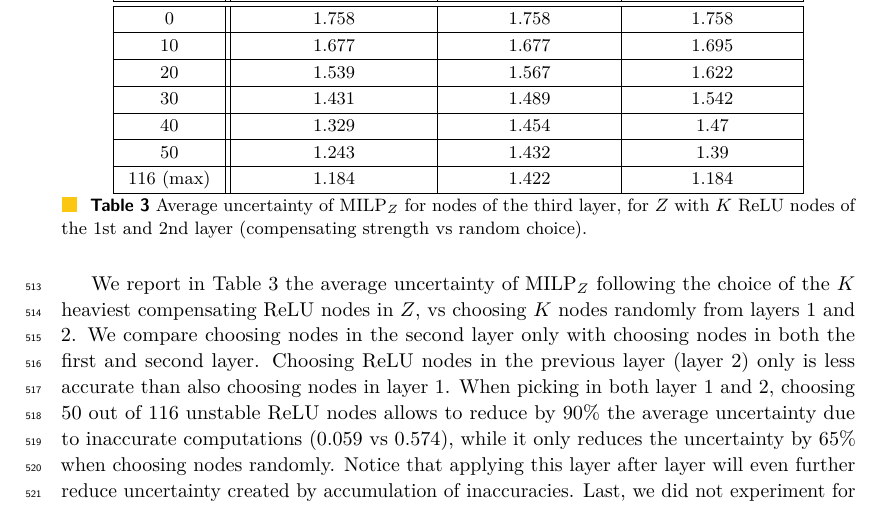
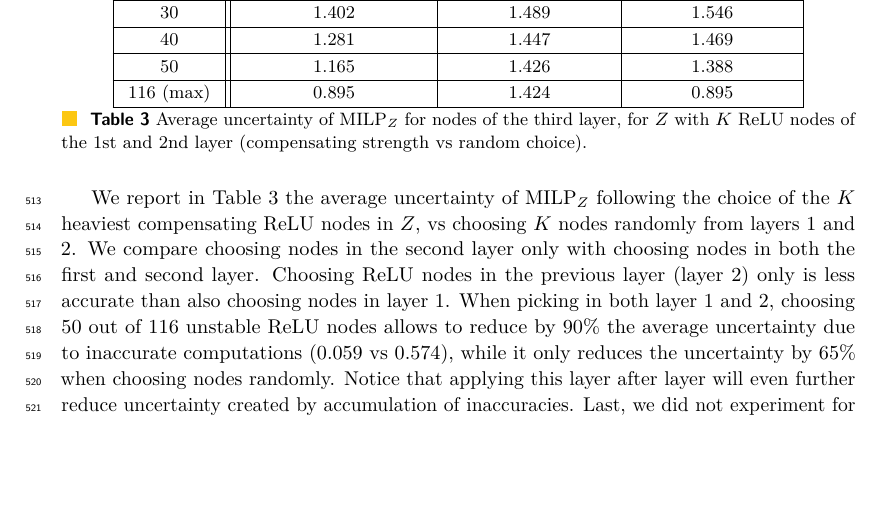
Before and after one commit to blaisegenest/vericompensate, a LaTeX paper (lipics-master/Paper_noProof.tex, which reads lipics-master/experiments.tex): part of page 15 of 27, cut at the place of the change, the shorter picture padded with empty space. Compiled offline with pdfLaTeX.

Commit message:
update table

```diff
--- a/lipics-master/experiments.tex
+++ b/lipics-master/experiments.tex
@@ -116,13 +116,13 @@ Last, we did not experiment for selecting ReLU nodes in 3+ layers earlier becaus
 		\hline
 		\text{Number $K$}  &  \text{Compensate layer} 1+2 &  \text{Compensate layer} 2 & \text{Random layer } 1+2 \\ \hline
 		\hline
-		0  &  1.758 & 1.758 & 1.758  \\ \hline
-		10  &  1.677 & 1.677 & 1.695  \\ \hline
-		20  &  1.539 & 1.567 & 1.622  \\ \hline
-		30  &  1.431 & 1.489 & 1.542  \\ \hline
-		40  &  1.329 & 1.454 & 1.47  \\ \hline
-		50  &  1.243 & 1.432 & 1.39  \\ \hline
-		116 (max) &  1.184 & 1.422 & 1.184  \\ \hline
+		0  &  1.761 & 1.761 & 1.761  \\ \hline
+		10  &  1.656 & 1.651 & 1.696  \\ \hline
+		20  &  1.527 & 1.557 & 1.619  \\ \hline
+		30  &  1.402 & 1.489 & 1.546  \\ \hline
+		40  &  1.281 & 1.447 & 1.469  \\ \hline
+		50  &  1.165 & 1.426 & 1.388  \\ \hline
+		116 (max) &  0.895 & 1.424 & 0.895  \\ \hline
 	\end{tabular}
 	\caption{Average uncertainty of $\MILP_Z$ for nodes of the third layer, for $Z$ with $K$ ReLU nodes of the 1st and 2nd layer (compensating strength vs random choice).}
 	\label{tab:example1}
```
